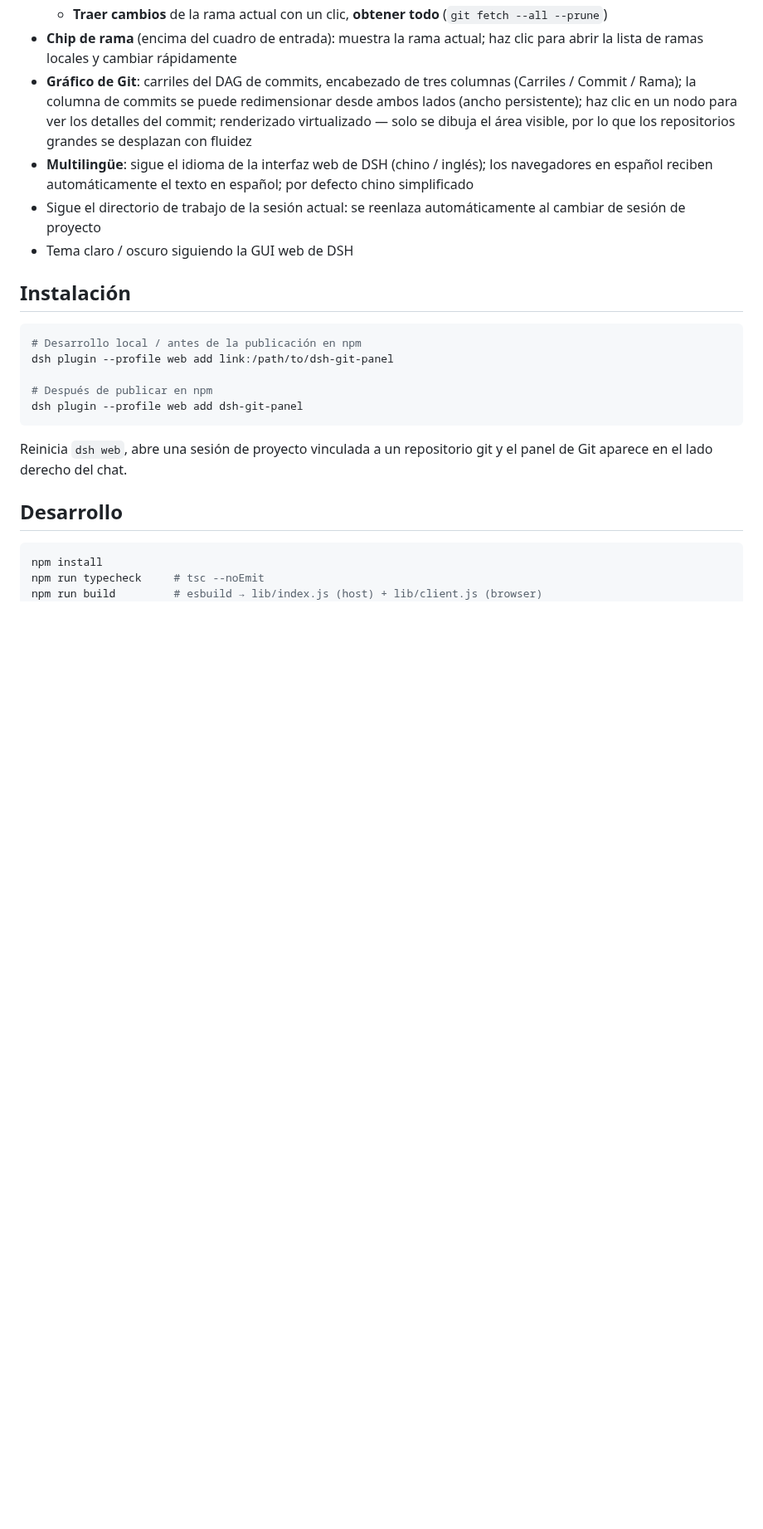
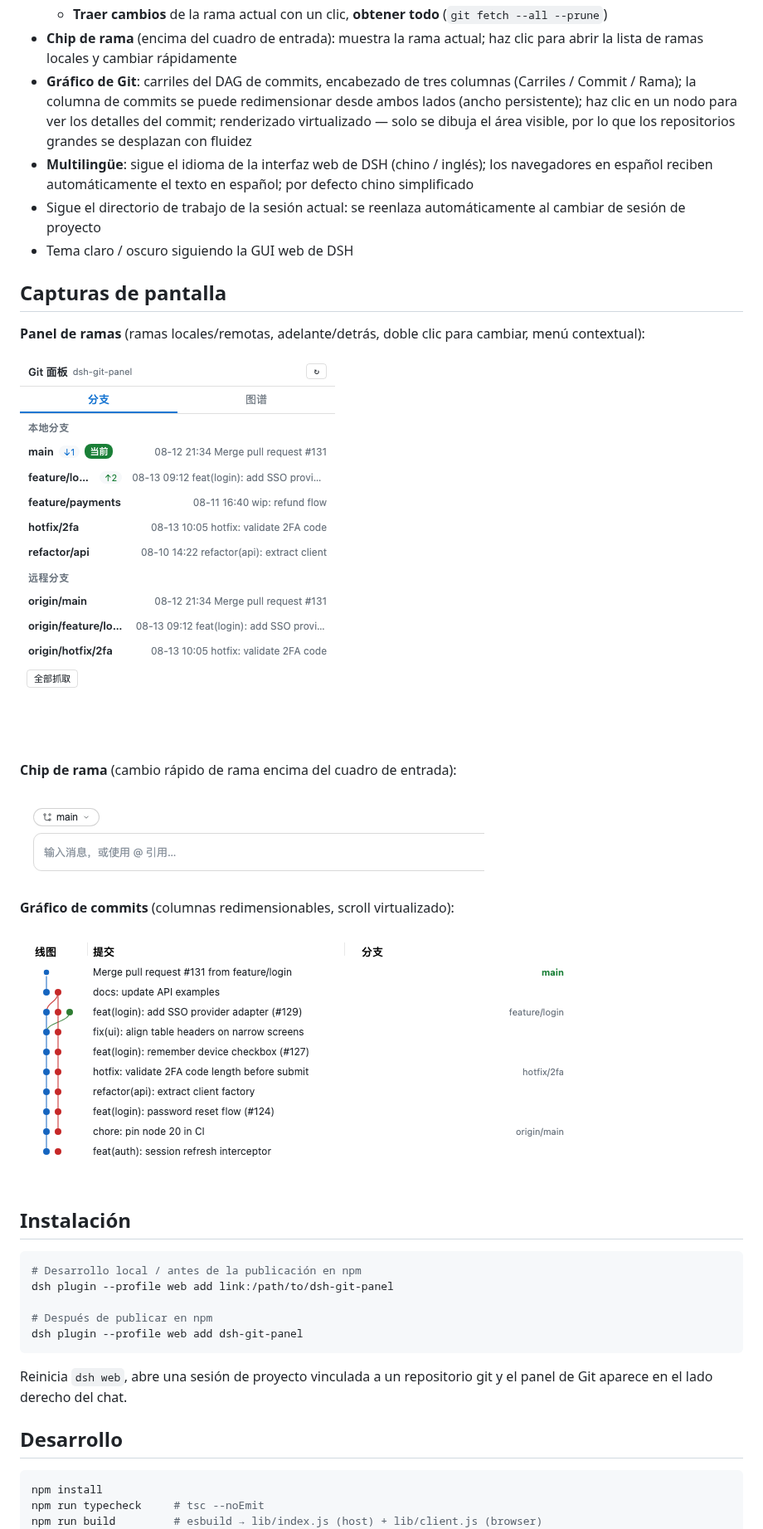
Before and after one commit to a792883583/dsh-git-panel, a Markdown page: README.es.md, the part around the change. Shown at 83% size. Rendered like a GitHub page; pictures changed too: docs/branches.png (added), docs/chip.png (added), docs/graph.png (added); blank space fills up the shorter version.

Commit message:
docs: add screenshots (branch panel, chip, commit graph) to zh/en/es READMEs

```diff
--- a/README.es.md
+++ b/README.es.md
@@ -16,6 +16,20 @@ Un plugin de panel de Git para la GUI web de DSH: gestión de ramas (cambiar / t
 - **Multilingüe**: sigue el idioma de la interfaz web de DSH (chino / inglés); los navegadores en español reciben automáticamente el texto en español; por defecto chino simplificado
 - Sigue el directorio de trabajo de la sesión actual: se reenlaza automáticamente al cambiar de sesión de proyecto
 - Tema claro / oscuro siguiendo la GUI web de DSH
+
+## Capturas de pantalla
+
+**Panel de ramas** (ramas locales/remotas, adelante/detrás, doble clic para cambiar, menú contextual):
+
+![Panel de ramas](docs/branches.png)
+
+**Chip de rama** (cambio rápido de rama encima del cuadro de entrada):
+
+![Chip de rama](docs/chip.png)
+
+**Gráfico de commits** (columnas redimensionables, scroll virtualizado):
+
+![Gráfico de commits](docs/graph.png)
 
 ## Instalación
 
```
Also changed, not shown: README.en.md (+14 -0 lines), README.md (+14 -0 lines), 1 other file.
